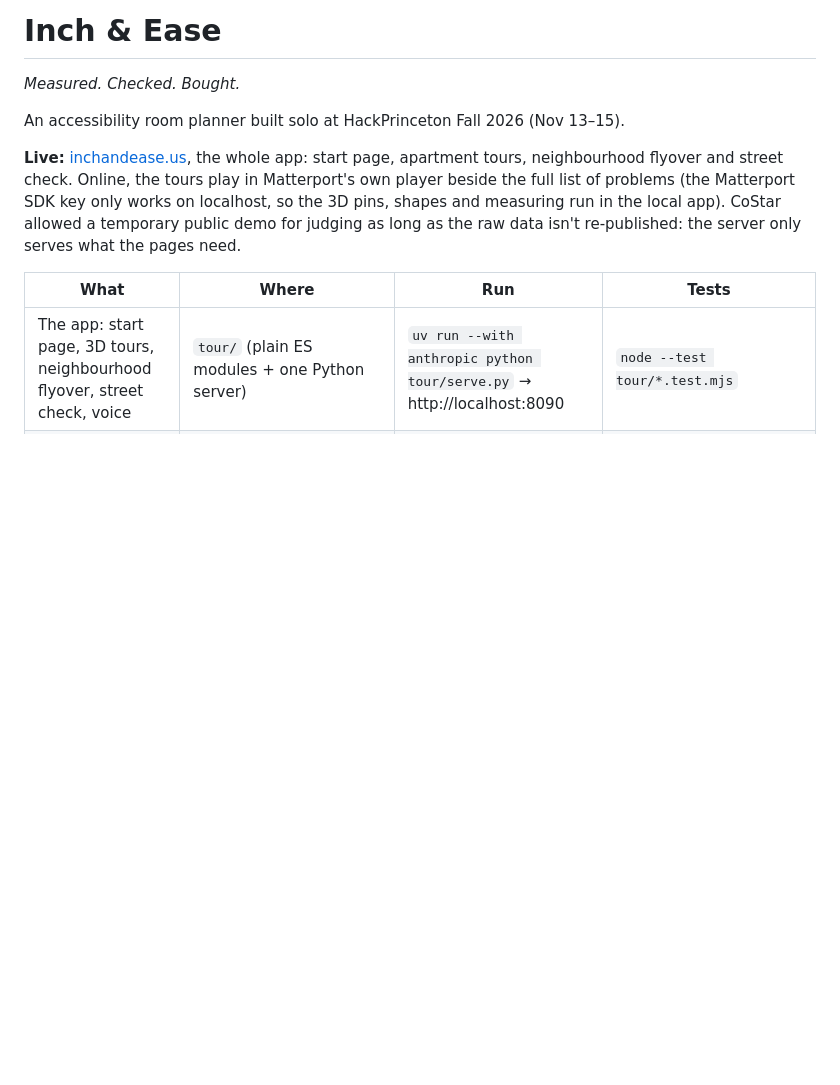
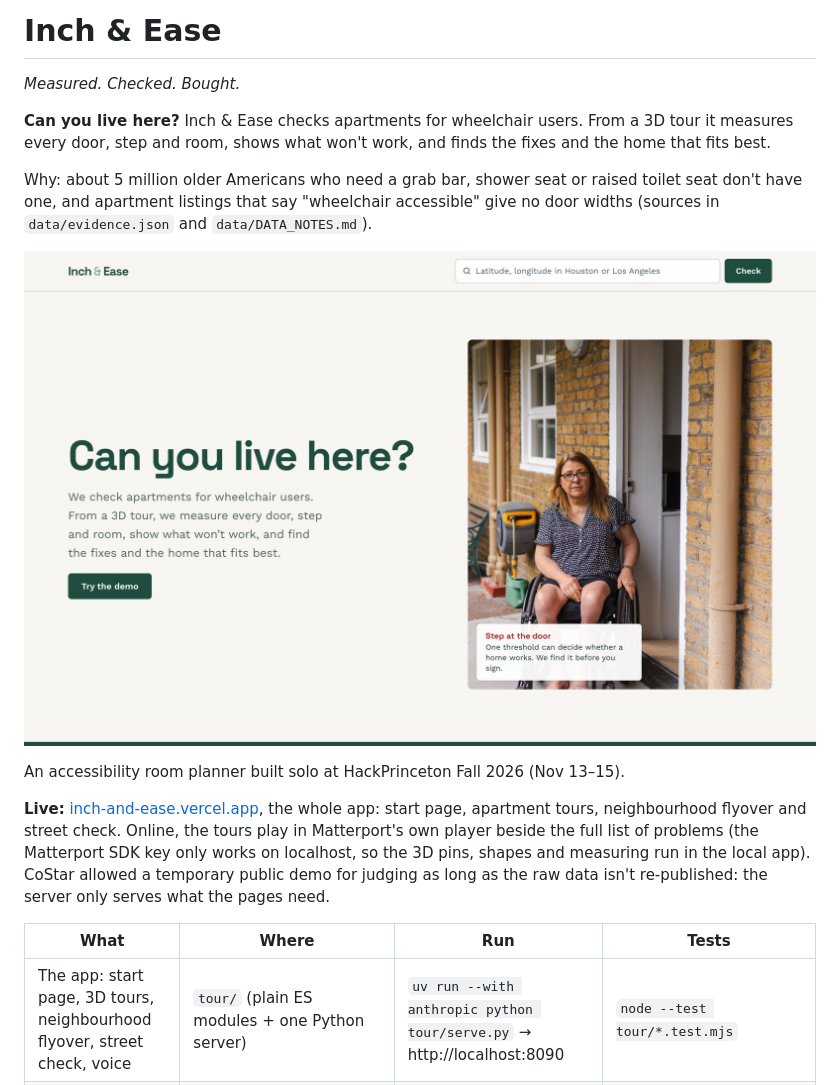
Before and after one commit to NoesisDev/inch-and-ease, a Markdown page: README.md, the part around the change. GitHub-like rendering; pictures changed too: docs/start.jpg (added); blank space fills up the shorter version.

```diff
--- a/README.md
+++ b/README.md
@@ -2,9 +2,15 @@
 
 *Measured. Checked. Bought.*
 
+**Can you live here?** Inch & Ease checks apartments for wheelchair users. From a 3D tour it measures every door, step and room, shows what won't work, and finds the fixes and the home that fits best.
+
+Why: about 5 million older Americans who need a grab bar, shower seat or raised toilet seat don't have one, and apartment listings that say "wheelchair accessible" give no door widths (sources in `data/evidence.json` and `data/DATA_NOTES.md`).
+
+![Inch & Ease start page](docs/start.jpg)
+
 An accessibility room planner built solo at HackPrinceton Fall 2026 (Nov 13–15).
 
-**Live:** [inchandease.us](https://inchandease.us), the whole app: start page, apartment tours, neighbourhood flyover and street check. Online, the tours play in Matterport's own player beside the full list of problems (the Matterport SDK key only works on localhost, so the 3D pins, shapes and measuring run in the local app). CoStar allowed a temporary public demo for judging as long as the raw data isn't re-published: the server only serves what the pages need.
+**Live:** [inch-and-ease.vercel.app](https://inch-and-ease.vercel.app), the whole app: start page, apartment tours, neighbourhood flyover and street check. Online, the tours play in Matterport's own player beside the full list of problems (the Matterport SDK key only works on localhost, so the 3D pins, shapes and measuring run in the local app). CoStar allowed a temporary public demo for judging as long as the raw data isn't re-published: the server only serves what the pages need.
 
 | What | Where | Run | Tests |
 |---|---|---|---|
```
Also changed, not shown: data/DATA_NOTES.md (+8 -10 lines), 8 other files.
